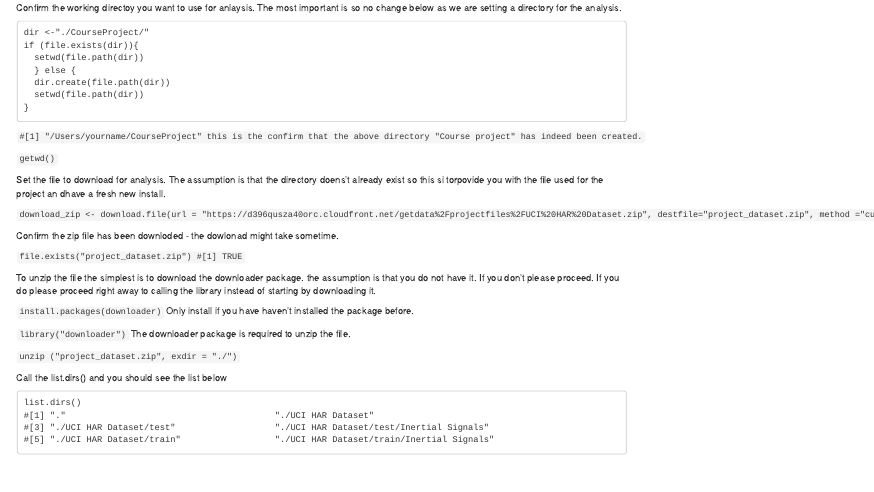
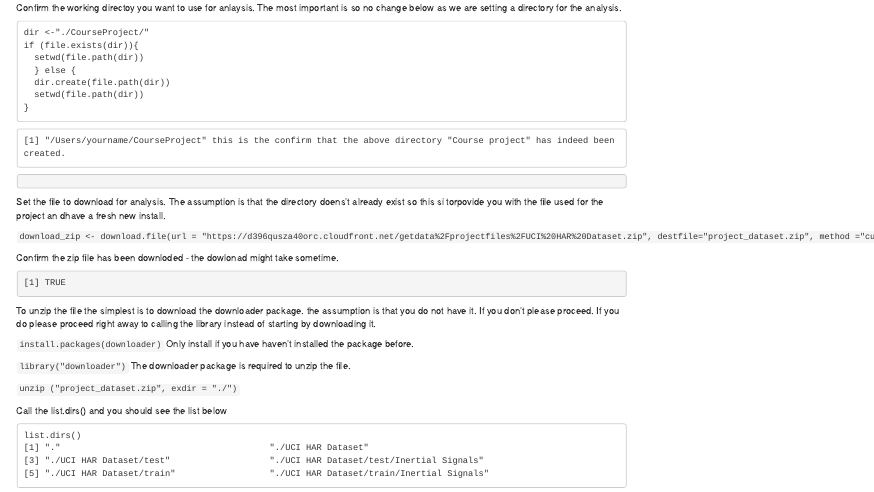
Before and after one commit to minitelle/R-GettingData, an R Markdown document (CodeBook.Rmd): the page in a window 1100 px wide, from 410 px down. Rendered offline with R 4.5, knitr and Pandoc, with nearby package versions; the code chunks are not run, so their results and figures are left out.

Commit message:
Final Submission

````diff
--- a/CodeBook.Rmd
+++ b/CodeBook.Rmd
@@ -39,9 +39,12 @@ if (file.exists(dir)){
 }
 ```
 
-```#[1] "/Users/yourname/CourseProject" this is the confirm that the above directory "Course project" has indeed been created.```
+```
+[1] "/Users/yourname/CourseProject" this is the confirm that the above directory "Course project" has indeed been created.
+```
 
-```getwd()```
+```getwd()
+```
 
 Set the file to download for analysis. The assumption is that the directory doens't already exist so this si torpovide you with the file used for the project an dhave a fresh new install.
 
@@ -49,7 +52,9 @@ Set the file to download for analysis. The assumption is that the directory doen
 
 Confirm the zip file has been downloded -  the dowlonad might take sometime.
 
-```file.exists("project_dataset.zip") #[1] TRUE```
+```file.exists("project_dataset.zip")
+[1] TRUE
+```
 
 To unzip the file the simplest is to download the downloader package. the assumption is that you do not have it.
 If you don't please proceed. If you do please proceed right away to calling the library instead of starting by downloading it.
@@ -66,9 +71,9 @@ Call the list.dirs() and you should see the list below
 
 ```
 list.dirs()
-#[1] "."                                        "./UCI HAR Dataset"
-#[3] "./UCI HAR Dataset/test"                   "./UCI HAR Dataset/test/Inertial Signals"
-#[5] "./UCI HAR Dataset/train"                  "./UCI HAR Dataset/train/Inertial Signals"
+[1] "."                                        "./UCI HAR Dataset"
+[3] "./UCI HAR Dataset/test"                   "./UCI HAR Dataset/test/Inertial Signals"
+[5] "./UCI HAR Dataset/train"                  "./UCI HAR Dataset/train/Inertial Signals"
 ```
 
 ```
````
Also changed, not shown: CodeBook.md.
